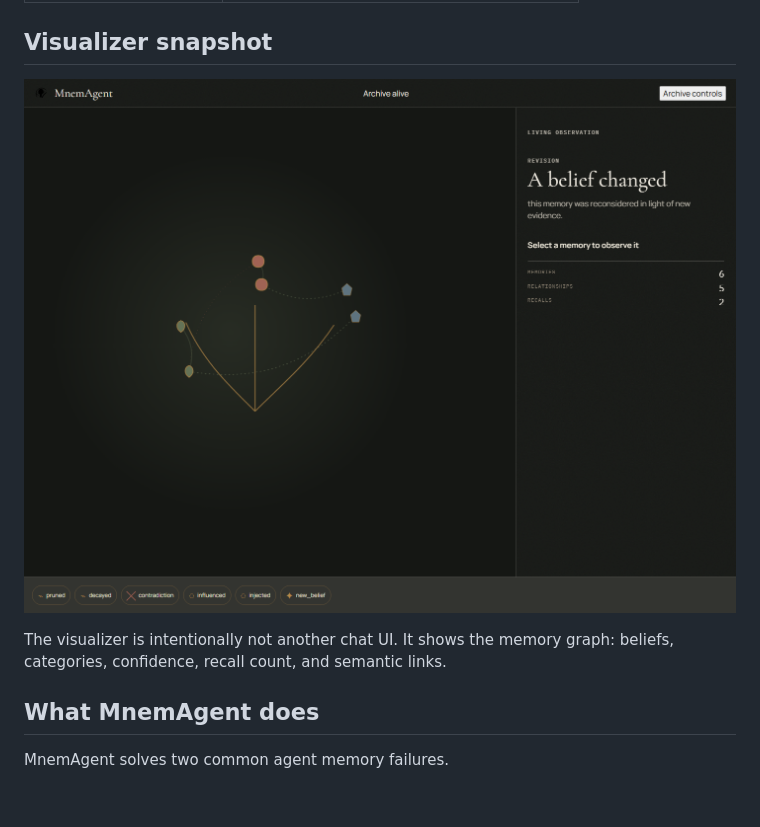
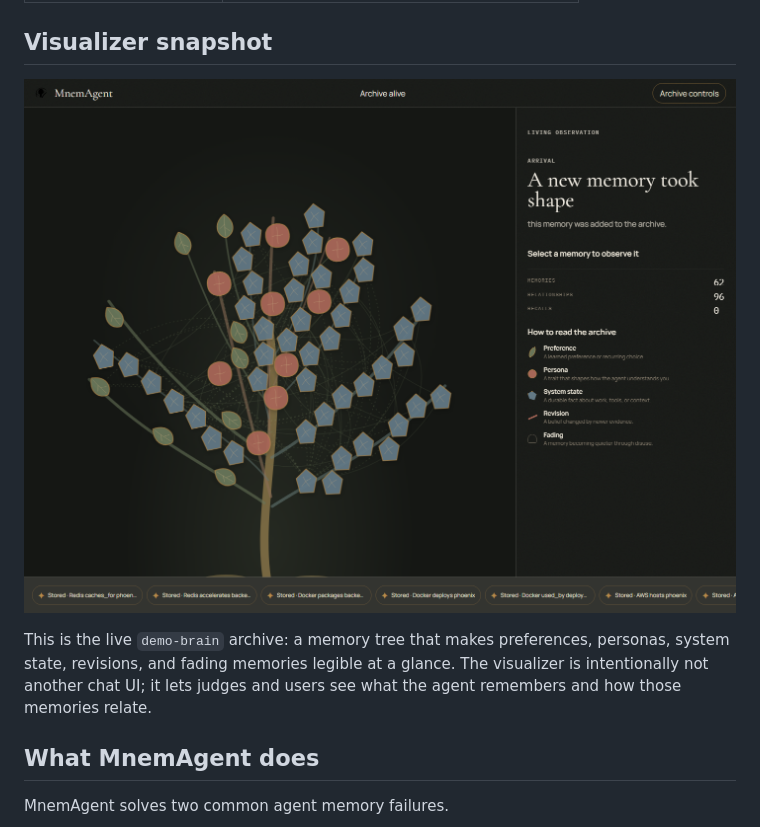
Before and after one commit to crankysmh47/MnemAgent, a Markdown page: README.md, the part around the change printed below. Drawn GitHub-style; pictures changed too: docs/assets/visualizer-snapshot.png; blank space fills up the shorter version.

Commit message:
docs: refresh visualizer snapshot from demo brain

```diff
--- a/README.md
+++ b/README.md
@@ -74,5 +74,5 @@ Useful URLs and commands:
 
-The visualizer is intentionally not another chat UI. It shows the memory graph: beliefs, categories, confidence, recall count, and semantic links.
+This is the live `demo-brain` archive: a memory tree that makes preferences, personas, system state, revisions, and fading memories legible at a glance. The visualizer is intentionally not another chat UI; it lets judges and users see what the agent remembers and how those memories relate.
 
 ## What MnemAgent does
 
```
Also changed, not shown: other parts of README.md (+1 -1 lines).
